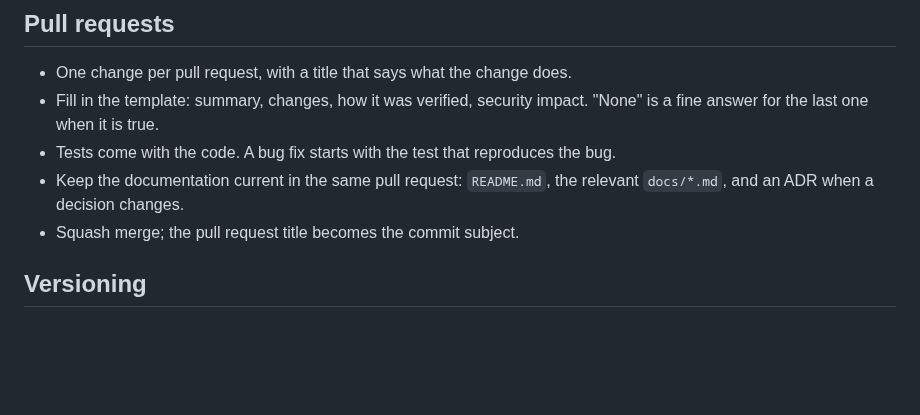
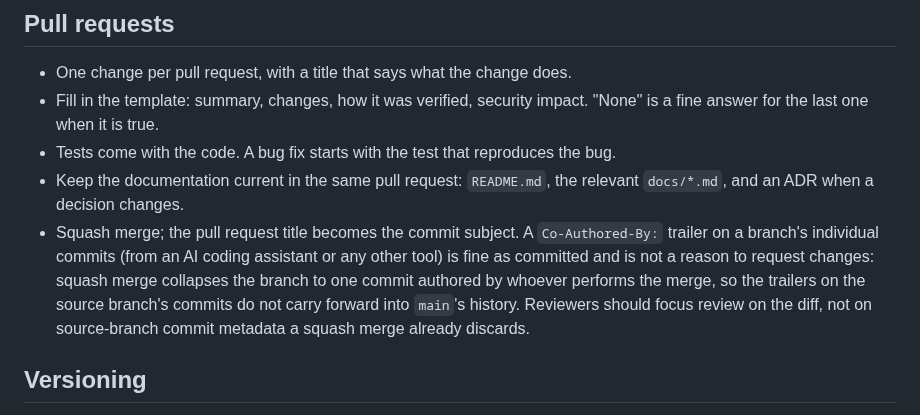
Before and after one commit to hexrift/WardOS, a Markdown page: CONTRIBUTING.md, the part around the change. Rendered like a GitHub page; blank space fills up the shorter version.

```diff
--- a/CONTRIBUTING.md
+++ b/CONTRIBUTING.md
@@ -34,7 +34,13 @@ the same script runs in CI, so a green run locally is a green run there.
 * Tests come with the code. A bug fix starts with the test that reproduces the bug.
 * Keep the documentation current in the same pull request: `README.md`, the relevant
   `docs/*.md`, and an ADR when a decision changes.
-* Squash merge; the pull request title becomes the commit subject.
+* Squash merge; the pull request title becomes the commit subject. A `Co-Authored-By:`
+  trailer on a branch's individual commits (from an AI coding assistant or any other tool)
+  is fine as committed and is not a reason to request changes: squash merge collapses the
+  branch to one commit authored by whoever performs the merge, so the trailers on the
+  source branch's commits do not carry forward into `main`'s history. Reviewers should
+  focus review on the diff, not on source-branch commit metadata a squash merge already
+  discards.
 
 ## Versioning
 
```
Also changed, not shown: docs/development-under-tamperward.md (+37 -0 lines).
